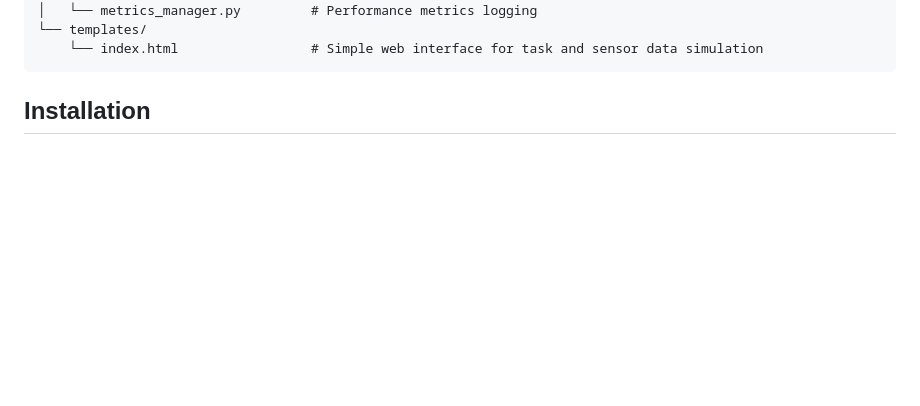
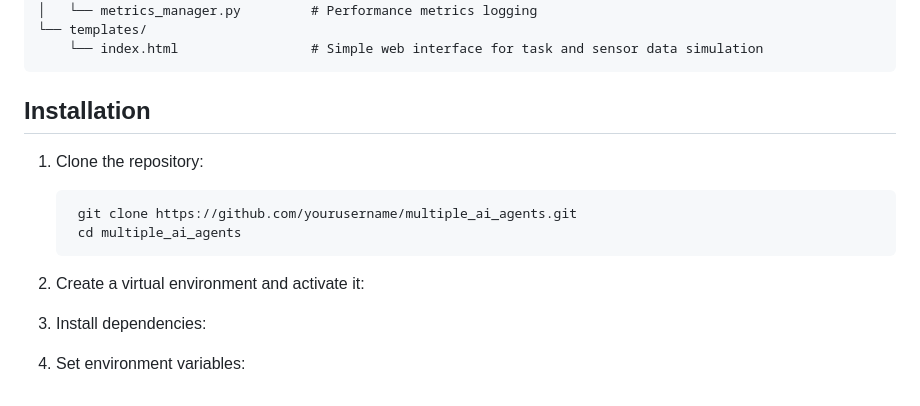
Before and after one commit to AygunVarol/multiple-ai-agents, a Markdown page: README.md, the part around the change. Drawn GitHub-style; blank space fills up the shorter version.

````diff
--- a/README.md
+++ b/README.md
@@ -67,3 +67,12 @@ multiple_ai_agents/
 ```
 
 ## Installation
+
+1. Clone the repository:
+
+        git clone https://github.com/yourusername/multiple_ai_agents.git
+        cd multiple_ai_agents
+
+2. Create a virtual environment and activate it:
+3. Install dependencies:
+4. Set environment variables:
````
